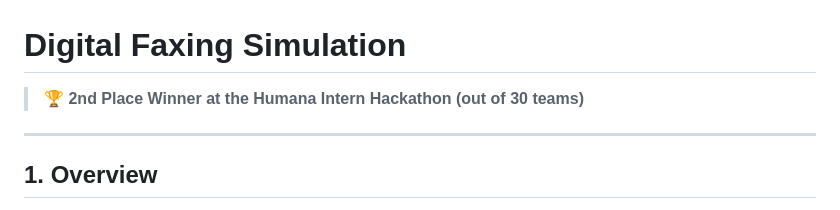
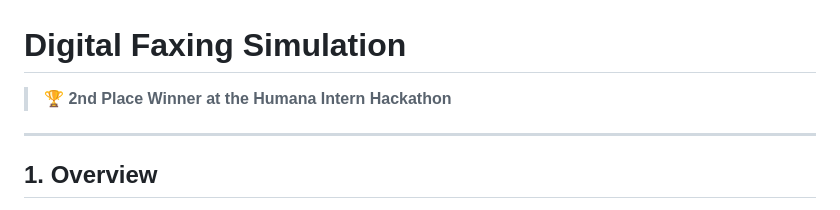
Before and after one commit to shora051/Digital-Faxing-Simulation, a Markdown page: README.md, the part around the change. GitHub-like rendering.

```diff
--- a/README.md
+++ b/README.md
@@ -1,6 +1,6 @@
 # Digital Faxing Simulation
 
-> 🏆 **2nd Place Winner at the Humana Intern Hackathon (out of 30 teams)**
+> 🏆 **2nd Place Winner at the Humana Intern Hackathon**
 
 ---
 
```
